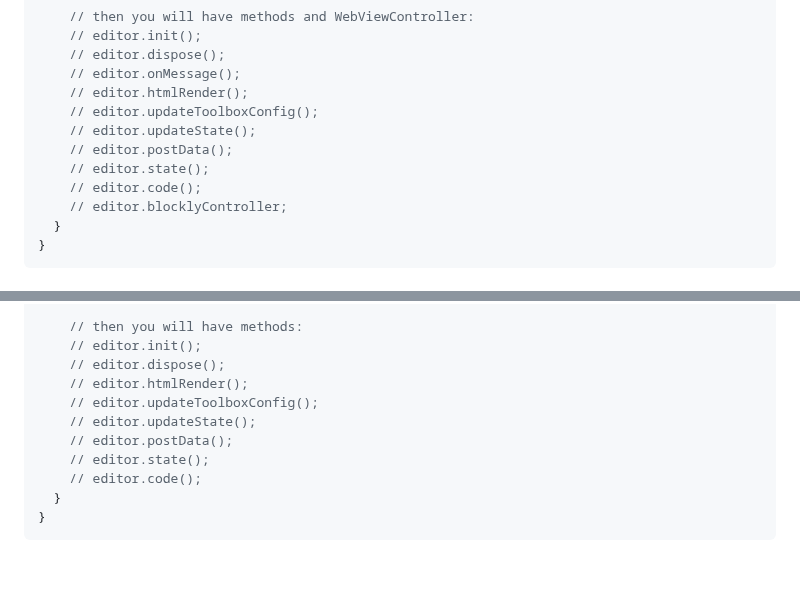
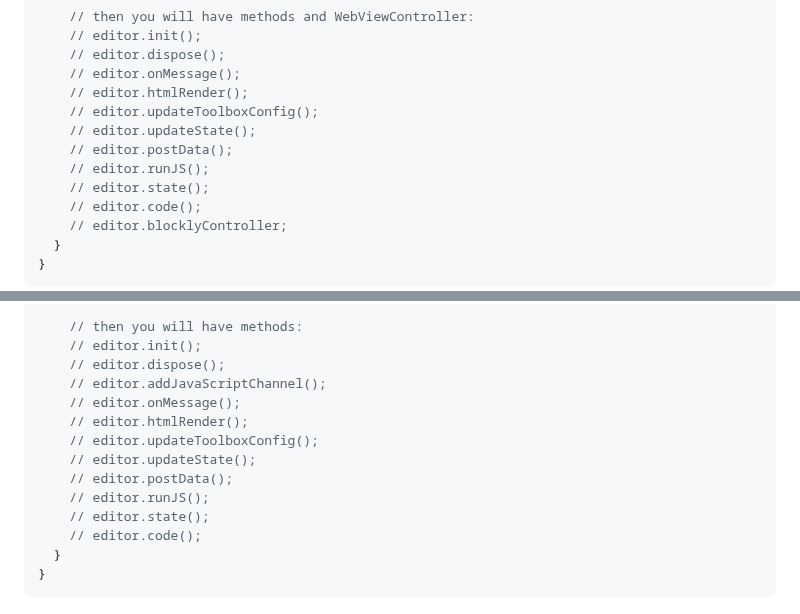
Before and after one commit to mobile-blockly/flutter_blockly, a Markdown page: README.md, 2 parts joined by grey strips. Rendered like a GitHub page; folded sections open; blank space fills up the shorter version.

```diff
--- a/README.md
+++ b/README.md
@@ -105,6 +105,7 @@ class _MyWidgetState extends State<MyWidgetState> {
     // editor.updateToolboxConfig();
     // editor.updateState();
     // editor.postData();
+    // editor.runJS();
     // editor.state();
     // editor.code();
     // editor.blocklyController;
@@ -142,10 +143,13 @@ class _MyWidgetState extends State<MyWidgetState> {
     // then you will have methods:
     // editor.init();
     // editor.dispose();
+    // editor.addJavaScriptChannel();
+    // editor.onMessage();
     // editor.htmlRender();
     // editor.updateToolboxConfig();
     // editor.updateState();
     // editor.postData();
+    // editor.runJS();
     // editor.state();
     // editor.code();
   }
```
